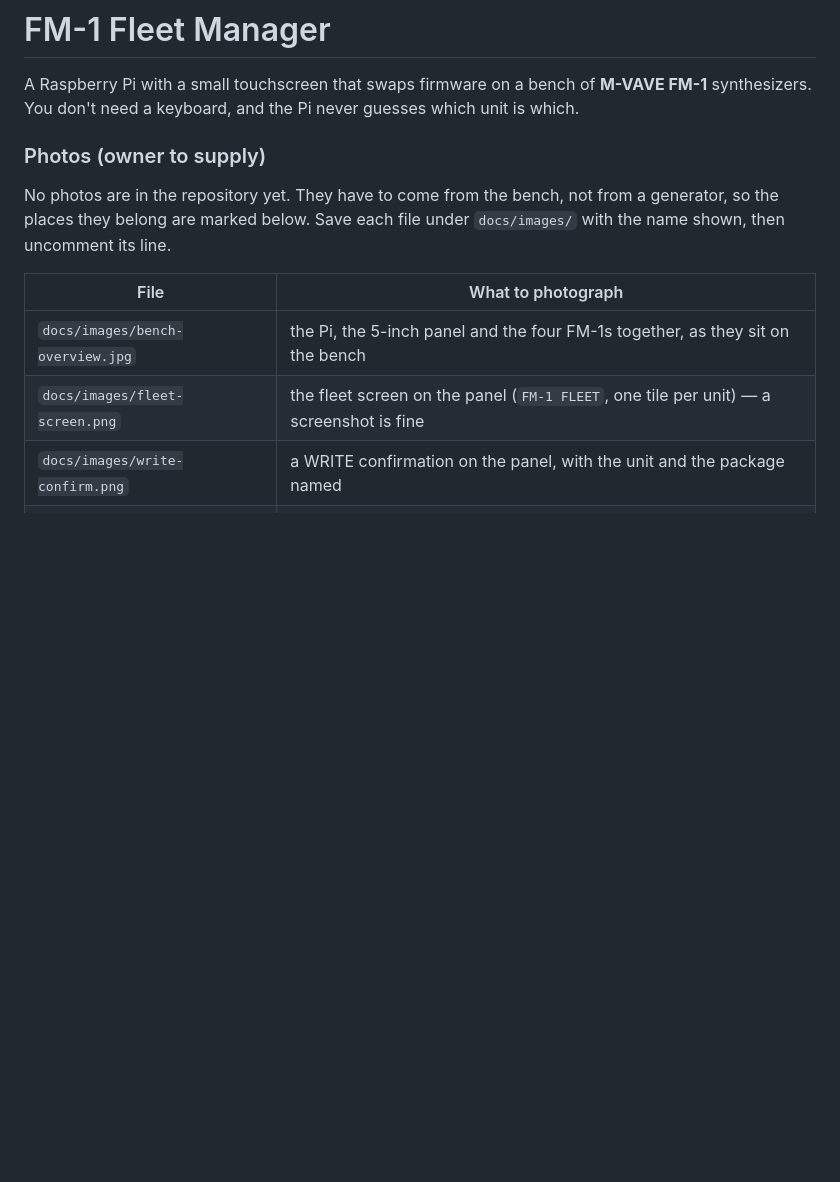
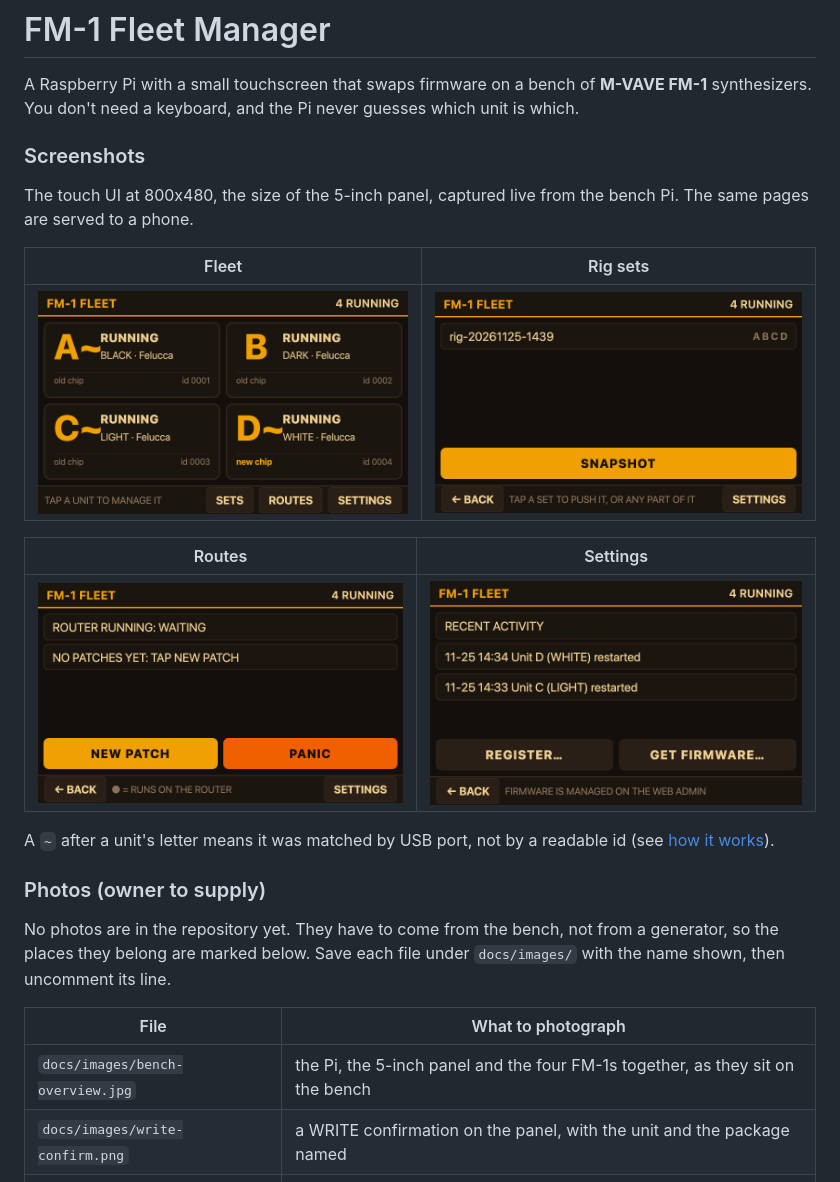
Before and after one commit to jazzcat007/GigBox, a Markdown page: README.md, the part around one of its changes. GitHub-like rendering; pictures changed too: docs/screenshots/fleet.png (added), docs/screenshots/routes.png (added), docs/screenshots/sets.png (added); blank space fills up the shorter version.

Commit message:
README: screenshots of the touch UI (fleet, sets, routes, settings)

```diff
--- a/README.md
+++ b/README.md
@@ -2,6 +2,22 @@
 
 A Raspberry Pi with a small touchscreen that swaps firmware on a bench of
 **M-VAVE FM-1** synthesizers. You don't need a keyboard, and the Pi never guesses which unit is which.
+
+### Screenshots
+
+The touch UI at 800x480, the size of the 5-inch panel, captured live from the bench Pi.
+The same pages are served to a phone.
+
+| Fleet | Rig sets |
+|---|---|
+| ![Fleet: four units, all running](docs/screenshots/fleet.png) | ![Sets: saved rigs and SNAPSHOT](docs/screenshots/sets.png) |
+
+| Routes | Settings |
+|---|---|
+| ![Routes: patches, router status, PANIC](docs/screenshots/routes.png) | ![Settings: recent activity, REGISTER, GET FIRMWARE](docs/screenshots/settings.png) |
+
+A `~` after a unit's letter means it was matched by USB port, not by a readable id (see
+[how it works](#how-it-works)).
 
 ### Photos (owner to supply)
 
@@ -12,7 +28,6 @@ generator, so the places they belong are marked below. Save each file under
 | File | What to photograph |
 |---|---|
 | `docs/images/bench-overview.jpg` | the Pi, the 5-inch panel and the four FM-1s together, as they sit on the bench |
-| `docs/images/fleet-screen.png` | the fleet screen on the panel (`FM-1 FLEET`, one tile per unit) — a screenshot is fine |
 | `docs/images/write-confirm.png` | a WRITE confirmation on the panel, with the unit and the package named |
 | `docs/images/backup-chooser.png` | a backup row's DEL, opening the RESTORE / DELETE chooser |
 
```
Also changed, not shown: other parts of README.md (+0 -1 lines).
